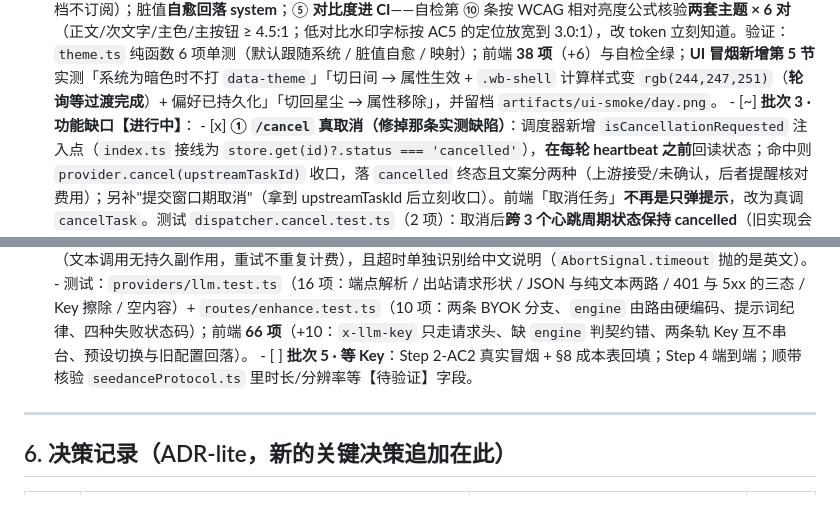
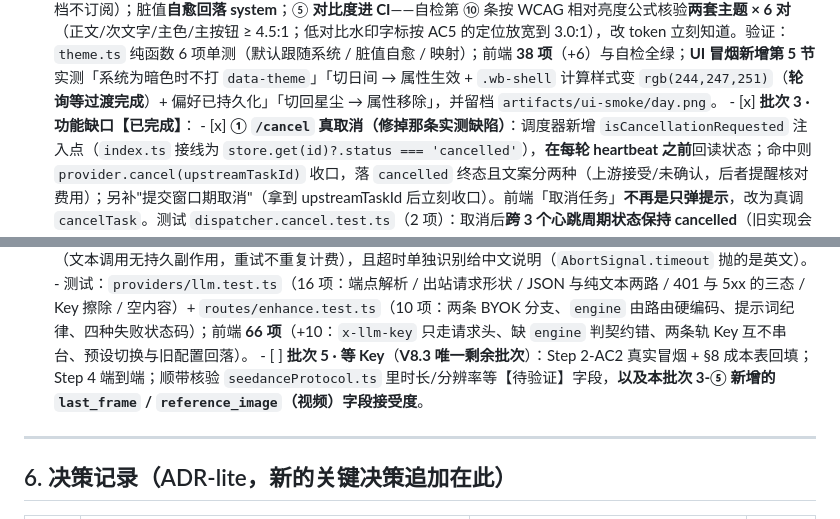
Before and after one commit to QWQcool/AstrmiraVideo, a Markdown page: docs/PLAN.md, 2 parts joined by grey strips. GitHub-like rendering.

```diff
--- a/docs/PLAN.md
+++ b/docs/PLAN.md
@@ -314,7 +314,7 @@
         - **当场钉死的两条"未能确认"**：① `app.hasRoute({method:'GET',url:'/media/*'}) === true` → 契约测试对 `/media/*` 的断言口径**有效**，疑虑排除；② **`cancelled` 会被 dispatcher 覆盖 —— 实测确认是真缺陷**（桩上游场景：取消后 3 秒状态变回 `running 10%`，最终会走到 succeeded）→ 修复排入批次 3 首位（它直接关系到"用户以为取消了、实际仍在计费"）。
       - [x] **批次 1 · 生成参数与布局【已验证】**：左栏新增**时长**（3/5/8/10s，`DURATION_OPTIONS`，受 `DurationSecSchema` 的 ≤10 硬上限约束；`clampDurationSec` 夹取）与**清晰度档**（480p / 720p / 1080p）两个分段控件；两者**真的进请求**（`params.durationSec` + `resolution`，云端由 `seedanceProtocol` 翻成上游 `--duration` / `--resolution`）；**目标尺寸 = 画幅 × 档位**（`TARGET_SIZES` 三维表：480p 16:9→832×480、720p→1280×704、1080p→1920×1056，逐格 32 倍数），中栏顶部与左栏「画幅」旁同步显示；**一键回填**补上时长与档位（`tierForSize` 由像素短边反推）。**跨端一致性守卫**：前端 `format.test.ts` 复算后端分档阈值（短边 <640 / 640~999 / ≥1000），后端 `seedanceProtocol.test.ts` **逐格钉住 9 组预设尺寸** → 不会出现"界面说 720p、上游收 480p"。**大屏适配**：`.wb-main` 上限 1800 → **2400px**（2560 宽屏不再两侧留 ~380px 空白）+ 新增 `min-width: 1800px` 档（侧栏 360~420 / 340~400、画廊**双列**、卡片转纵向排布）。验证：前端 **32 项**（+8）/ tsc 0；**UI 冒烟新增第 4 节**实测「切 1080p → 顶部与左栏目标尺寸同步变 1920×1056」「切 10s → 选中态正确」。
       - [x] **批次 2 · 主题体系【已验证】**：① **收口硬编码**——组件层原有 **13 处 `rgba(...)`**（本质都是"token 色 + alpha"）全部收进 `tokens.css` 的派生 token（`--gold-soft/--gold-line/--danger-line/--canvas-veil/...`），**组件层现在零硬编码色值**（自检第 ⑨ 条钉住）；② **暗色略提亮**——按 `docs/assets/01~03` 三张参考图把底色 `#090c12 → #111726`、面板 `#10141c → #1a2130`、金线 `0.35 → 0.42`（**只向参考图靠一点**，星尘仍是内核）；③ **日间"现代简洁·蔚蓝"**——`:root[data-theme='day']` 只覆盖颜色：底 `#f4f7fb`、卡片 `#ffffff`、主色**把"金"整体换成蔚蓝 `#2f6fe0`**（暗色里 `--gold` 的 12 处引用自动跟着换，组件不认识主题）、放映区仍保持深色 `#0f1725`；④ **默认跟随系统** + 顶栏三档切换（跟随系统 / 星尘 / 日间）+ `localStorage` 持久化 + `prefers-color-scheme` 订阅（手动档不订阅）；脏值**自愈回落 system**；⑤ **对比度进 CI**——自检第 ⑩ 条按 WCAG 相对亮度公式核验**两套主题 × 6 对**（正文/次文字/主色/主按钮 ≥ 4.5:1；低对比水印字标按 AC5 的定位放宽到 3.0:1），改 token 立刻知道。验证：`theme.ts` 纯函数 6 项单测（默认跟随系统 / 脏值自愈 / 映射）；前端 **38 项**（+6）与自检全绿；**UI 冒烟新增第 5 节**实测「系统为暗色时不打 `data-theme`」「切日间 → 属性生效 + `.wb-shell` 计算样式变 `rgb(244,247,251)`（**轮询等过渡完成**）+ 偏好已持久化」「切回星尘 → 属性移除」，并留档 `artifacts/ui-smoke/day.png`。
-      - [~] **批次 3 · 功能缺口【进行中】**：
+      - [x] **批次 3 · 功能缺口【已完成】**：
         - [x] **① `/cancel` 真取消（修掉那条实测缺陷）**：调度器新增 `isCancellationRequested` 注入点（`index.ts` 接线为 `store.get(id)?.status === 'cancelled'`），**在每轮 heartbeat 之前**回读状态；命中则 `provider.cancel(upstreamTaskId)` 收口，落 `cancelled` 终态且文案分两种（上游接受/未确认，后者提醒核对费用）；另补"提交窗口期取消"（拿到 upstreamTaskId 后立刻收口）。前端「取消任务」**不再是只弹提示**，改为真调 `cancelTask`。测试 `dispatcher.cancel.test.ts`（2 项）：取消后**跨 3 个心跳周期状态保持 cancelled**（旧实现会变回 running）+ 上游恰好收到一次 cancel；终态再取消回 `ok:false` 且不再触达上游。
         - [x] **② assets 随任务删除清理**：`DELETE /api/history/:taskId` 现在同时清理该任务引用的参考资产；**带复用保护**——`taskStore.countTasksReferencingAsset()`（快照 LIKE 查询）判定"是否还有别的任务引用"，有则只删任务、保留资产（「参数一键回填」复用资产是常态，无脑删会毁掉别的任务）。文件按 `<assetId>.` 前缀匹配（扩展名由防线 4 决定）。测试 `history.assets.test.ts`（2 项）覆盖两条分支。
         - [x] **③ `PROMPT_REJECTED` 补上真实产生点**：`/api/generate` 校验提示词（空 / 纯空白 → 400；> `MAX_PROMPT_CHARS = 2000` → 400，错误信息带实际长度），路由响应 schema 增 400。测试 `generate.prompt.test.ts`（3 项，含"刚好到上限可提交"的边界）。`GPU_BUSY` 仍无产生点——它属于**未实现的 host 本地轨**（队列忙），随本地轨一起落地。
@@ -330,7 +330,7 @@
         - **三条"看起来能用、实际会坑人"的地方已按事实处理**：① `available` 恒 `false`（纯 BYOK），故 ✨ 的门控**只**看本地有没有 Key —— 否则复刻 V1.6「填了 Key 也用不了」的漏洞；② 选了「自定义」预设却留空**不回落到别家地址**（最初实现 `findLlmPreset('custom') ?? LLM_PRESETS[0]` 会把请求打到 OpenAI，测试已钉住）；③ 上游错误体常回显 Key，**所有**进入 message 的上游文本先过 `redactSecrets`（含本次 Key 原文、`Bearer …`、`sk-…` 形态）。
         - **超时归 `UPSTREAM_ERROR`（retryable）而非 `UNCERTAIN_RESULT`**：按 §6-D28 收窄硬规则 2（文本调用无持久副作用，重试不重复计费），且超时单独识别给中文说明（`AbortSignal.timeout` 抛的是英文）。
         - 测试：`providers/llm.test.ts`（16 项：端点解析 / 出站请求形状 / JSON 与纯文本两路 / 401 与 5xx 的三态 / Key 擦除 / 空内容）+ `routes/enhance.test.ts`（10 项：两条 BYOK 分支、`engine` 由路由硬编码、提示词纪律、四种失败状态码）；前端 **66 项**（+10：`x-llm-key` 只走请求头、缺 `engine` 判契约错、两条轨 Key 互不串台、预设切换与旧配置回落）。
-      - [ ] **批次 5 · 等 Key**：Step 2-AC2 真实冒烟 + §8 成本表回填；Step 4 端到端；顺带核验 `seedanceProtocol.ts` 里时长/分辨率等【待验证】字段。
+      - [ ] **批次 5 · 等 Key**（**V8.3 唯一剩余批次**）：Step 2-AC2 真实冒烟 + §8 成本表回填；Step 4 端到端；顺带核验 `seedanceProtocol.ts` 里时长/分辨率等【待验证】字段，**以及本批次 3-⑤ 新增的 `last_frame` / `reference_image`（视频）字段接受度**。
 
 ---
 
```
Also changed, not shown: NEXT_SESSION_PROMPT.md (+1 -1 lines), README.md (+3 -1 lines).
